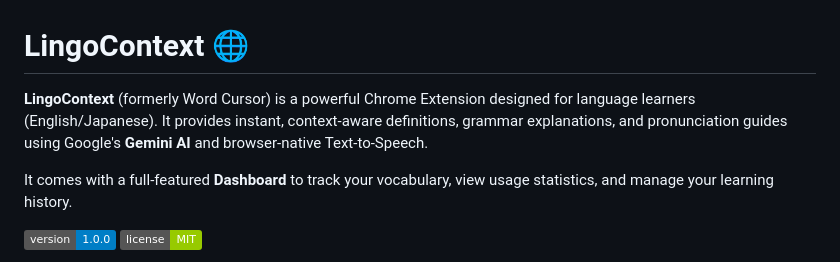
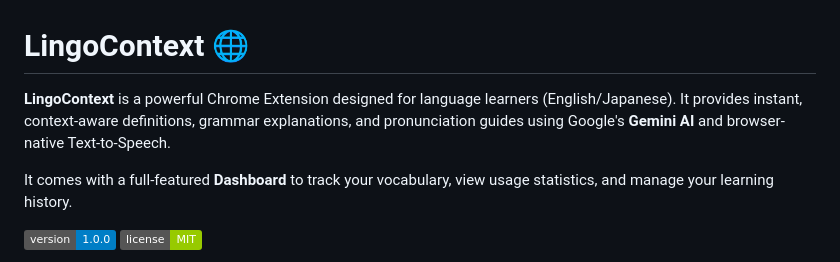
Before and after one commit to mxggle/Lingo-context, a Markdown page: README.md, the part around the change. GitHub-like rendering; badges without logos.

Commit message:
Update README and project files

```diff
--- a/README.md
+++ b/README.md
@@ -1,6 +1,6 @@
 # LingoContext 🌐
 
-**LingoContext** (formerly Word Cursor) is a powerful Chrome Extension designed for language learners (English/Japanese). It provides instant, context-aware definitions, grammar explanations, and pronunciation guides using Google's **Gemini AI** and browser-native Text-to-Speech.
+**LingoContext** is a powerful Chrome Extension designed for language learners (English/Japanese). It provides instant, context-aware definitions, grammar explanations, and pronunciation guides using Google's **Gemini AI** and browser-native Text-to-Speech.
 
 It comes with a full-featured **Dashboard** to track your vocabulary, view usage statistics, and manage your learning history.
 
```
